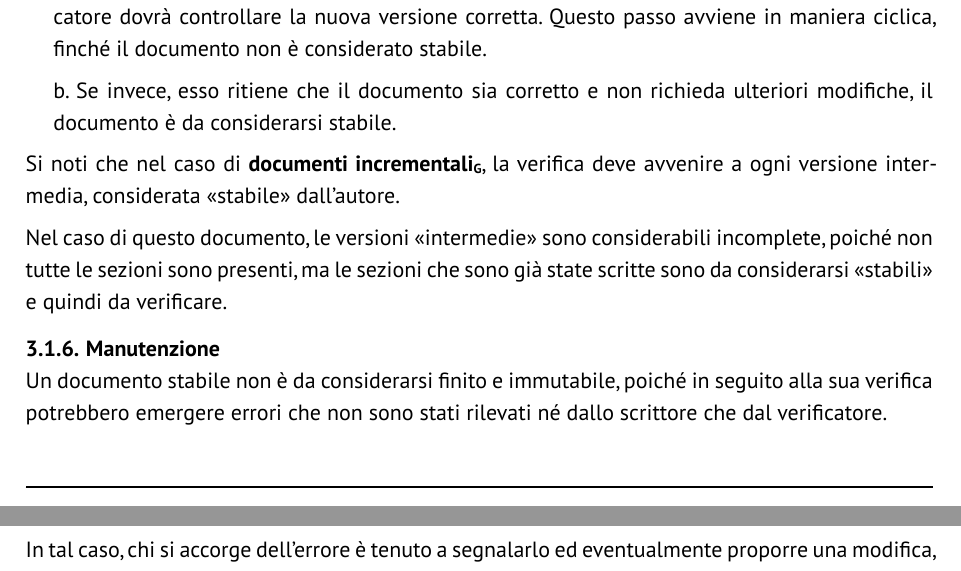
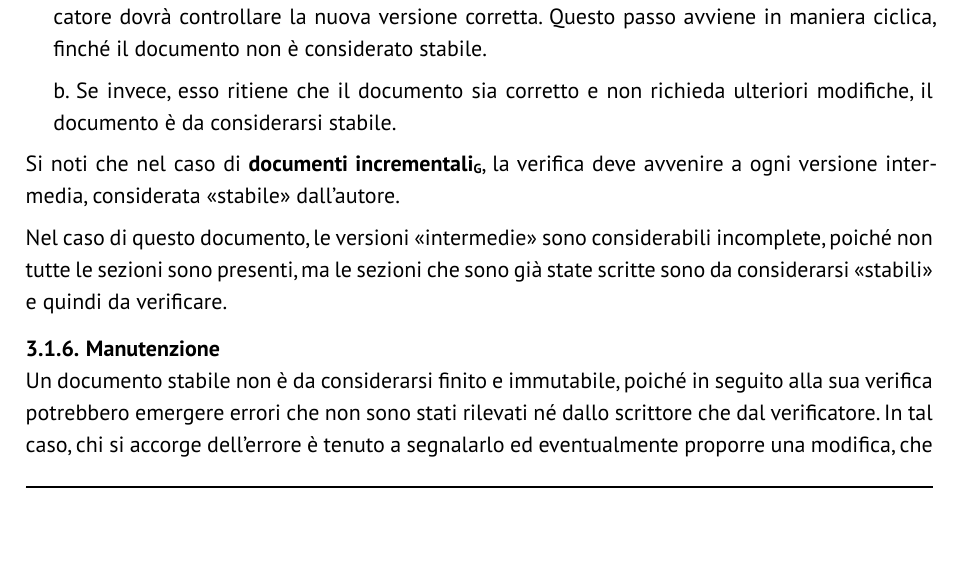
Before and after one commit to GlitchHub-Team/GlitchHub-Team.github.io, a Typst document (src/RTB/DocumentiInterni/NormeProgetto.typ): two parts of pages 10 and 11 of 12 before the commit and part of page 10 of 12 after it, the two joined at a grey line, cut so that both start at the same text. Compiled offline with Typst 0.15.

Commit message:
correzione e revisione linguistica

```diff
--- a/src/RTB/DocumentiInterni/NormeProgetto.typ
+++ b/src/RTB/DocumentiInterni/NormeProgetto.typ
@@ -330,8 +332,8 @@ Nel caso di questo documento, le versioni "intermedie" sono considerabili incomp
 === Manutenzione <doc-manutenzione>
 // TODO: dobbiamo definire bene la procedura di manutenzione
 Un documento stabile non è da considerarsi finito e immutabile, poiché in seguito alla sua verifica potrebbero emergere errori che non sono stati rilevati né dallo scrittore che dal verificatore.
-
-In tal caso, chi si accorge dell'errore è tenuto a segnalarlo ed eventualmente proporre una modifica, che contribuirà a creare una nuova versione del documento, la quale andrà successivamente verificata da qualcun'altro.
+//tolto l apostrofo da "qualcun'altro"
+In tal caso, chi si accorge dell'errore è tenuto a segnalarlo ed eventualmente proporre una modifica, che contribuirà a creare una nuova versione del documento, la quale andrà successivamente verificata da qualcun altro.
 
 
 == Gestione delle configurazioni
```
Also changed, not shown: src/RTB/DocumentiInterni/NormeProgetto.typ (4 more changed lines).
